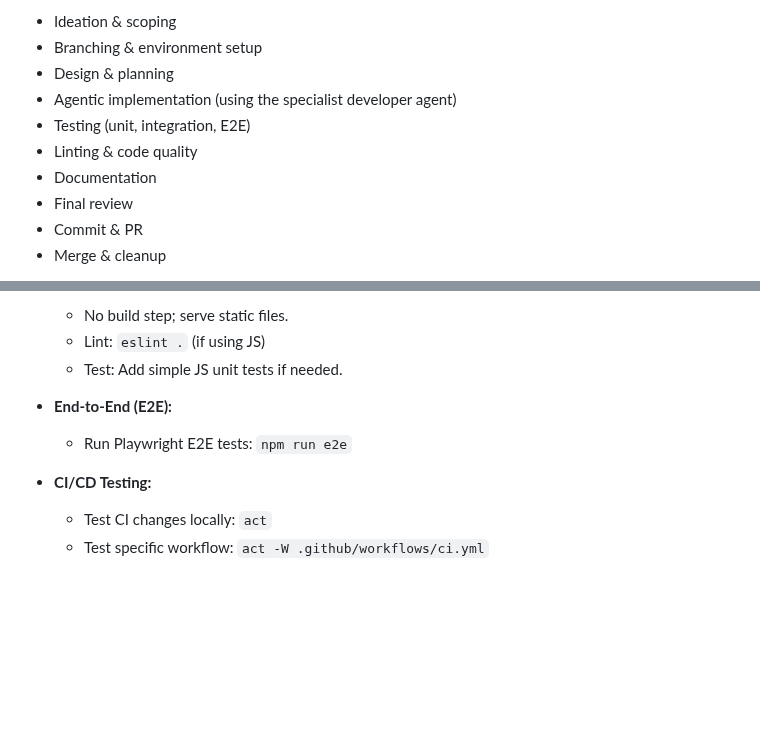
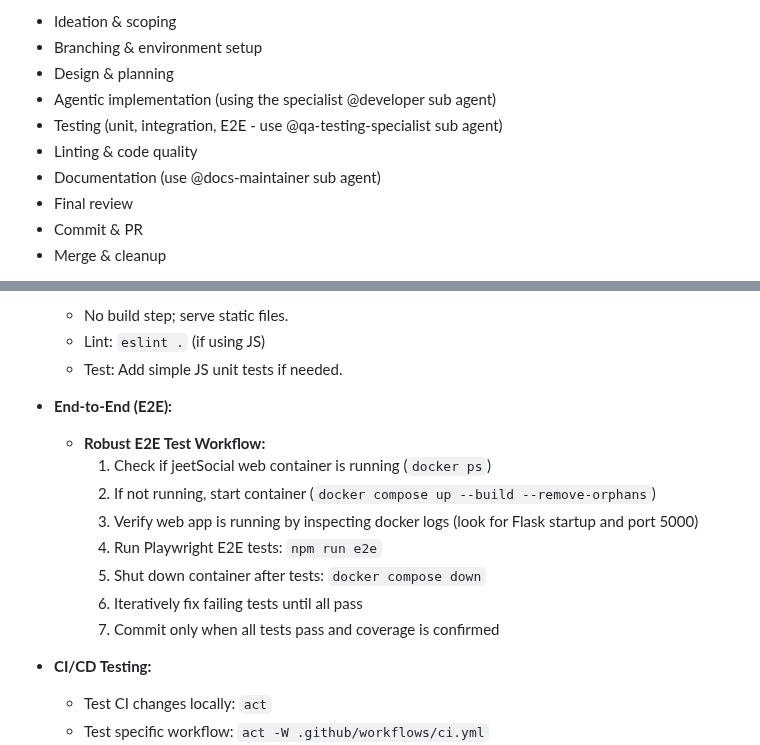
Before and after one commit to bigknoxy/jeetSocial, a Markdown page: AGENTS.md, 2 parts joined by grey strips. Drawn GitHub-style; blank space fills up the shorter version.

Commit message:
Enhance developer workflow: Update agent references and improve E2E testing instructions for clarity and consistency

```diff
--- a/AGENTS.md
+++ b/AGENTS.md
@@ -108,10 +108,10 @@ If you do not follow this workflow, your code will be rejected and your PR will
 - Ideation & scoping
 - Branching & environment setup
 - Design & planning
-- Agentic implementation (using the specialist developer agent)
-- Testing (unit, integration, E2E)
+- Agentic implementation (using the specialist @developer sub agent)
+- Testing (unit, integration, E2E - use @qa-testing-specialist sub agent)
 - Linting & code quality
-- Documentation
+- Documentation (use @docs-maintainer sub agent)
 - Final review
 - Commit & PR
 - Merge & cleanup
@@ -180,7 +180,14 @@ If you do not follow this workflow, your code will be rejected and your PR will
   - Lint: `eslint .` (if using JS)
   - Test: Add simple JS unit tests if needed.
 - **End-to-End (E2E):**
-  - Run Playwright E2E tests: `npm run e2e`
+  - **Robust E2E Test Workflow:**
+    1. Check if jeetSocial web container is running (`docker ps`)
+    2. If not running, start container (`docker compose up --build --remove-orphans`)
+    3. Verify web app is running by inspecting docker logs (look for Flask startup and port 5000)
+    4. Run Playwright E2E tests: `npm run e2e`
+    5. Shut down container after tests: `docker compose down`
+    6. Iteratively fix failing tests until all pass
+    7. Commit only when all tests pass and coverage is confirmed
 - **CI/CD Testing:**
   - Test CI changes locally: `act`
   - Test specific workflow: `act -W .github/workflows/ci.yml`
```
